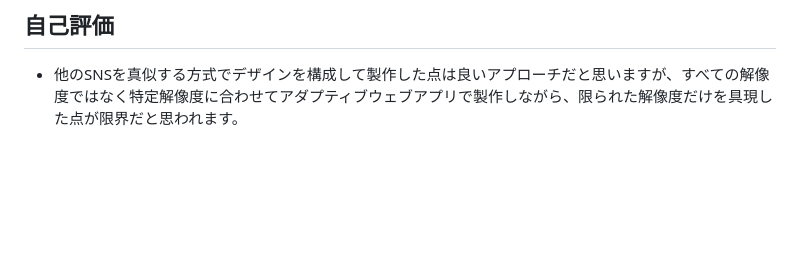
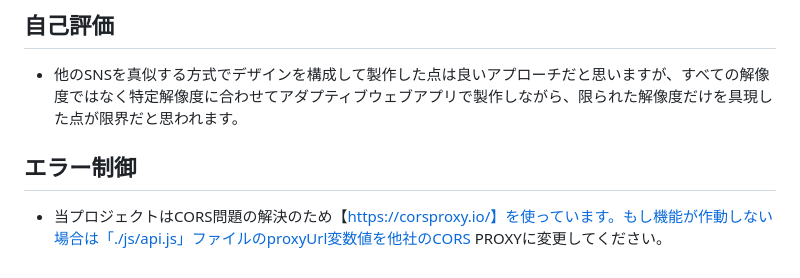
Before and after one commit to hideyoshi515/RestaurantSearcher, a Markdown page: 簡易仕様書.md, the part around the change. Drawn GitHub-style; blank space fills up the shorter version.

```diff
--- a/簡易仕様書.md
+++ b/簡易仕様書.md
@@ -64,3 +64,6 @@
 
 ## ⾃⼰評価
 - 他のSNSを真似する方式でデザインを構成して製作した点は良いアプローチだと思いますが、すべての解像度ではなく特定解像度に合わせてアダプティブウェブアプリで製作しながら、限られた解像度だけを具現した点が限界だと思われます。
+
+## エラー制御
+- 当プロジェクトはCORS問題の解決のため【https://corsproxy.io/】を使っています。もし機能が作動しない場合は「./js/api.js」ファイルのproxyUrl変数値を他社のCORS PROXYに変更してください。
```
